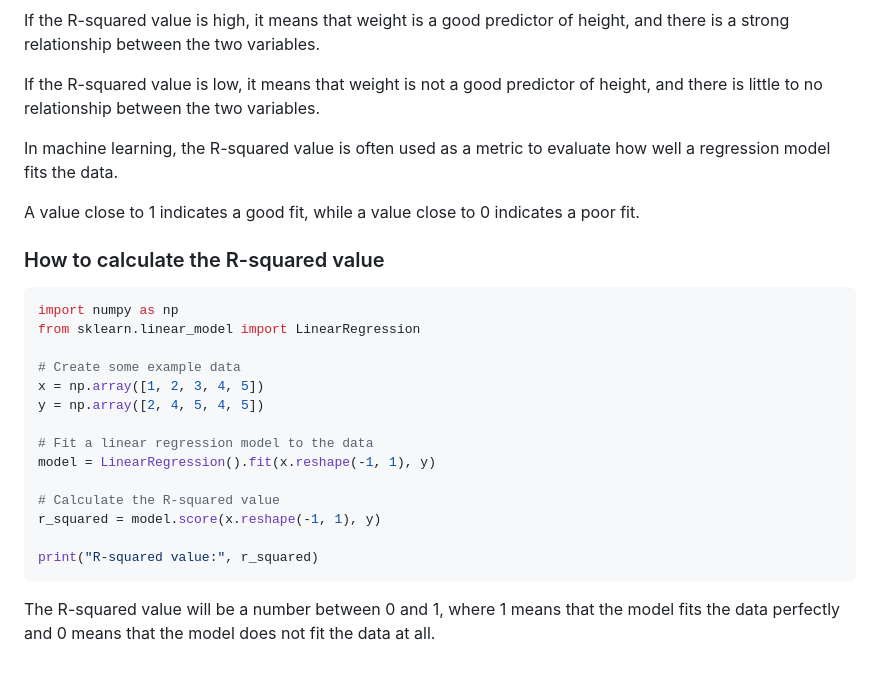
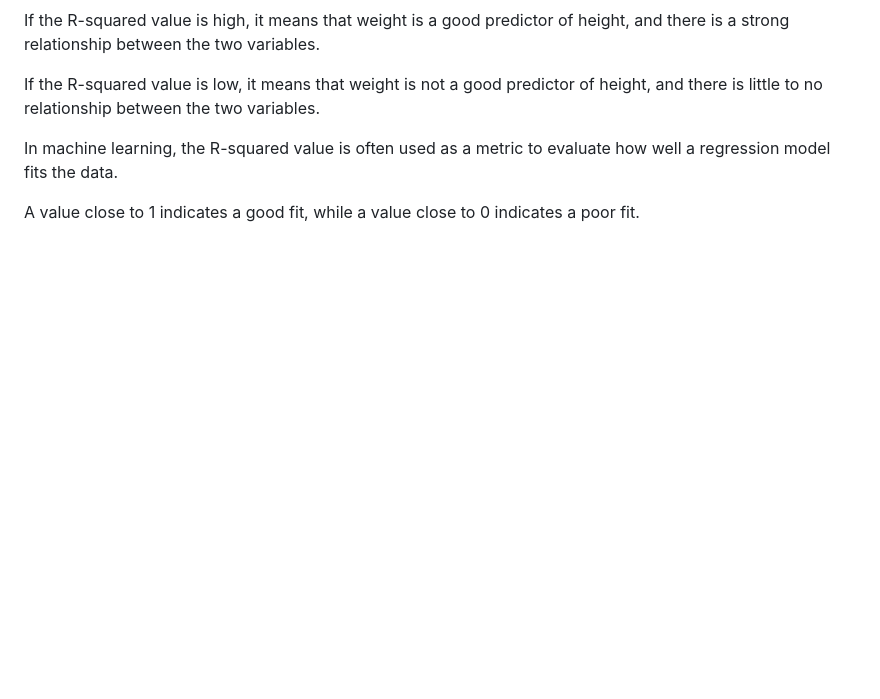
Before and after one commit to tdiprima/ML-Python-Projects, a Markdown page: docs/Math/R-Squared.md, the part around the change printed below. Rendered like a GitHub page; blank space fills up the shorter version.

````diff
--- a/docs/Math/R-Squared.md
+++ b/docs/Math/R-Squared.md
@@ -32,25 +44,4 @@ In machine learning, the R-squared value is often used as a metric to evaluate h
 
 A value close to 1 indicates a good fit, while a value close to 0 indicates a poor fit.
 
-### How to calculate the R-squared value
-
-```py
-import numpy as np
-from sklearn.linear_model import LinearRegression
-
-# Create some example data
-x = np.array([1, 2, 3, 4, 5])
-y = np.array([2, 4, 5, 4, 5])
-
-# Fit a linear regression model to the data
-model = LinearRegression().fit(x.reshape(-1, 1), y)
-
-# Calculate the R-squared value
-r_squared = model.score(x.reshape(-1, 1), y)
-
-print("R-squared value:", r_squared)
-```
-
-The R-squared value will be a number between 0 and 1, where 1 means that the model fits the data perfectly and 0 means that the model does not fit the data at all.
-
 <br>
````
Also changed, not shown: other parts of docs/Math/R-Squared.md (+20 -8 lines), docs/Display.md (+26 -24 lines), docs/Math/R-Squared-Calc.md (added, +80 -0 lines), images/R-squared-strength.jpg (added), images/Scott_Crawford.jpg (added).
